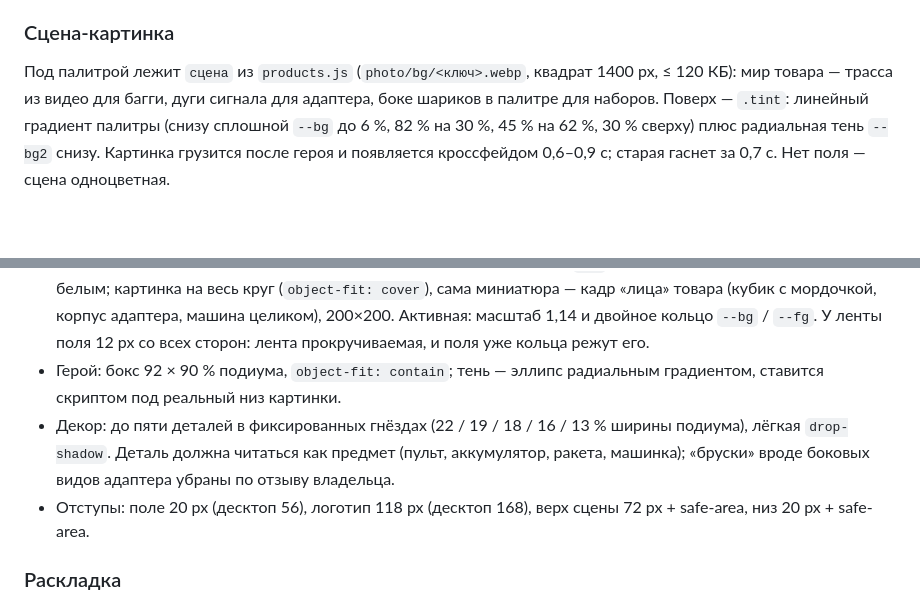
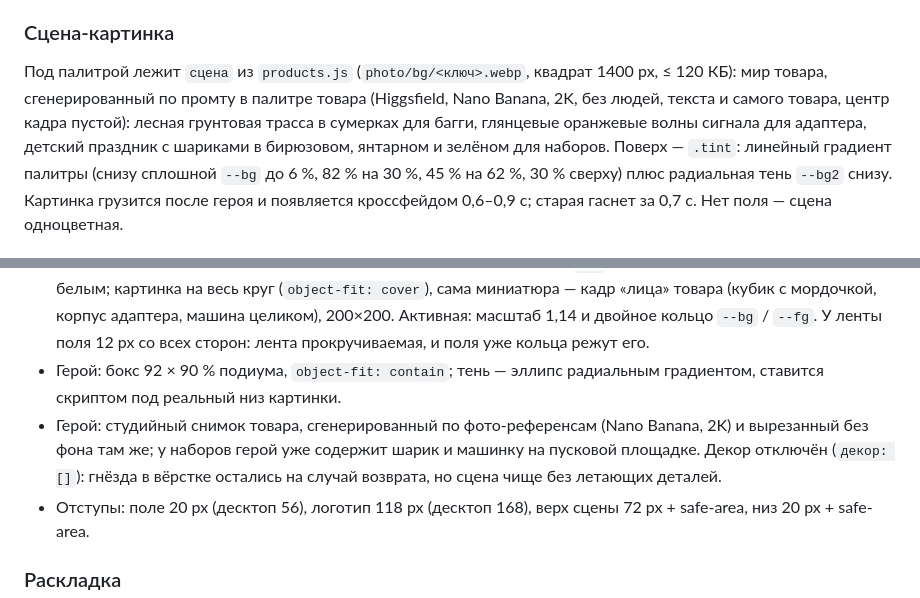
Before and after one commit to IlMon-dot/dasdorrio, a Markdown page: DESIGN.md, 2 parts joined by grey strips. GitHub-like rendering; blank space fills up the shorter version.

```diff
--- a/DESIGN.md
+++ b/DESIGN.md
@@ -53,8 +53,11 @@ dasdorrio.ru — `--accent` палитры. С сентября 2026 они жи
 ### Сцена-картинка
 
 Под палитрой лежит `сцена` из `products.js` (`photo/bg/<ключ>.webp`, квадрат
-1400 px, ≤ 120 КБ): мир товара — трасса из видео для багги, дуги сигнала для
-адаптера, боке шариков в палитре для наборов. Поверх — `.tint`: линейный
+1400 px, ≤ 120 КБ): мир товара, сгенерированный по промту в палитре товара
+(Higgsfield, Nano Banana, 2K, без людей, текста и самого товара, центр кадра
+пустой): лесная грунтовая трасса в сумерках для багги, глянцевые оранжевые
+волны сигнала для адаптера, детский праздник с шариками в бирюзовом, янтарном
+и зелёном для наборов. Поверх — `.tint`: линейный
 градиент палитры (снизу сплошной `--bg` до 6 %, 82 % на 30 %, 45 % на 62 %,
 30 % сверху) плюс радиальная тень `--bg2` снизу. Картинка грузится после
 героя и появляется кроссфейдом 0,6–0,9 с; старая гаснет за 0,7 с. Нет поля —
@@ -82,10 +85,11 @@ dasdorrio.ru — `--accent` палитры. С сентября 2026 они жи
   лента прокручиваемая, и поля уже кольца режут его.
 - Герой: бокс 92 × 90 % подиума, `object-fit: contain`; тень — эллипс
   радиальным градиентом, ставится скриптом под реальный низ картинки.
-- Декор: до пяти деталей в фиксированных гнёздах (22 / 19 / 18 / 16 / 13 %
-  ширины подиума), лёгкая `drop-shadow`. Деталь должна читаться как предмет
-  (пульт, аккумулятор, ракета, машинка); «бруски» вроде боковых видов
-  адаптера убраны по отзыву владельца.
+- Герой: студийный снимок товара, сгенерированный по фото-референсам
+  (Nano Banana, 2K) и вырезанный без фона там же; у наборов герой уже
+  содержит шарик и машинку на пусковой площадке. Декор отключён
+  (`декор: []`): гнёзда в вёрстке остались на случай возврата, но сцена
+  чище без летающих деталей.
 - Отступы: поле 20 px (десктоп 56), логотип 118 px (десктоп 168), верх сцены
   72 px + safe-area, низ 20 px + safe-area.
 
```
Also changed, not shown: README.md (+4 -2 lines).
